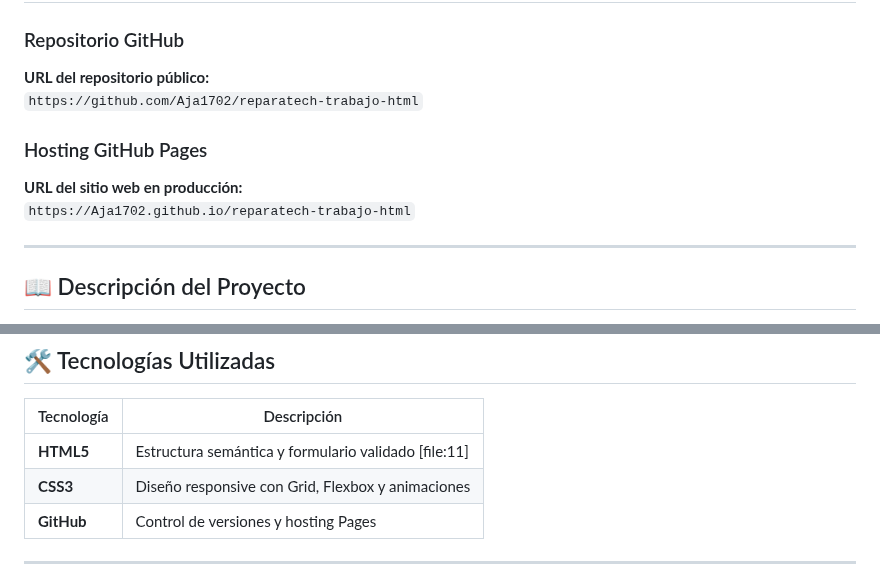
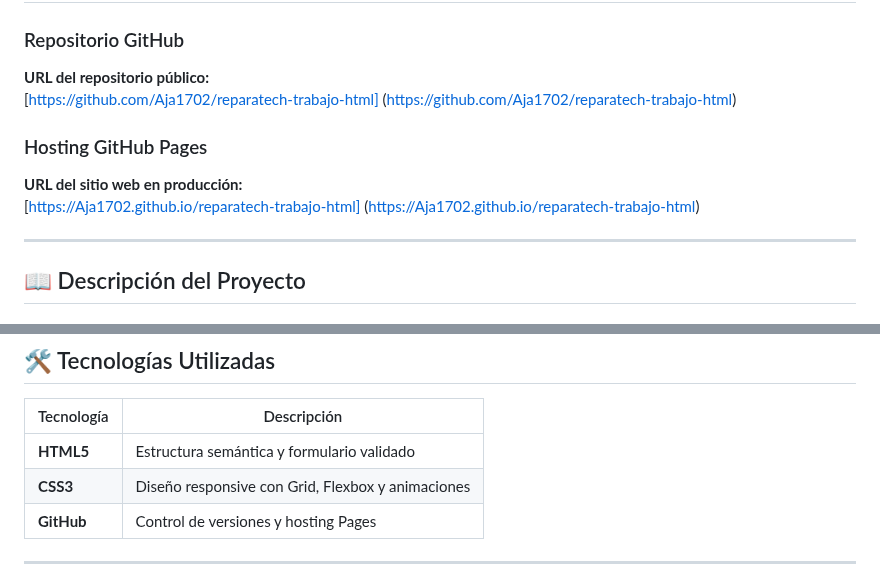
Before and after one commit to Aja1702/reparatech-trabajo-html, a Markdown page: README.md, 2 parts joined by grey strips. Drawn GitHub-style.

Commit message:
Cabios en este archivo nowwwww

```diff
--- a/README.md
+++ b/README.md
@@ -8,11 +8,11 @@
 
 ### Repositorio GitHub
 **URL del repositorio público:**
-`https://github.com/Aja1702/reparatech-trabajo-html`
+[https://github.com/Aja1702/reparatech-trabajo-html] (https://github.com/Aja1702/reparatech-trabajo-html)
 
 ### Hosting GitHub Pages
 **URL del sitio web en producción:**
-`https://Aja1702.github.io/reparatech-trabajo-html`
+[https://Aja1702.github.io/reparatech-trabajo-html] (https://Aja1702.github.io/reparatech-trabajo-html)
 
 ---
 
@@ -81,7 +80,7 @@ reparatech-trabajo-html/
 
 | Tecnología | Descripción |
 |------------|-------------|
-| **HTML5** | Estructura semántica y formulario validado [file:11] |
+| **HTML5** | Estructura semántica y formulario validado |
 | **CSS3** | Diseño responsive con Grid, Flexbox y animaciones |
 | **GitHub** | Control de versiones y hosting Pages |
 
```
Also changed, not shown: other parts of README.md (+0 -1 lines).
